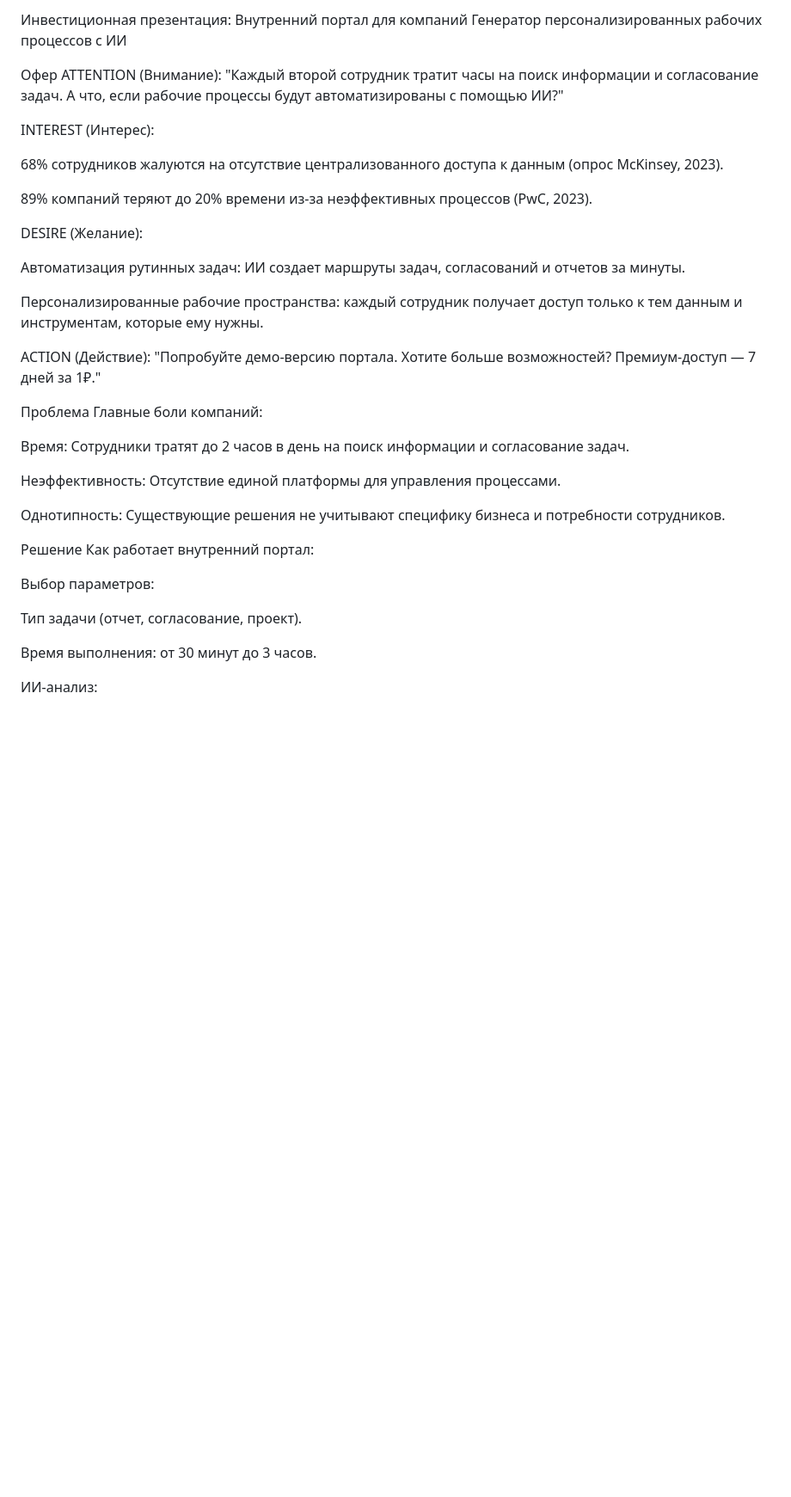
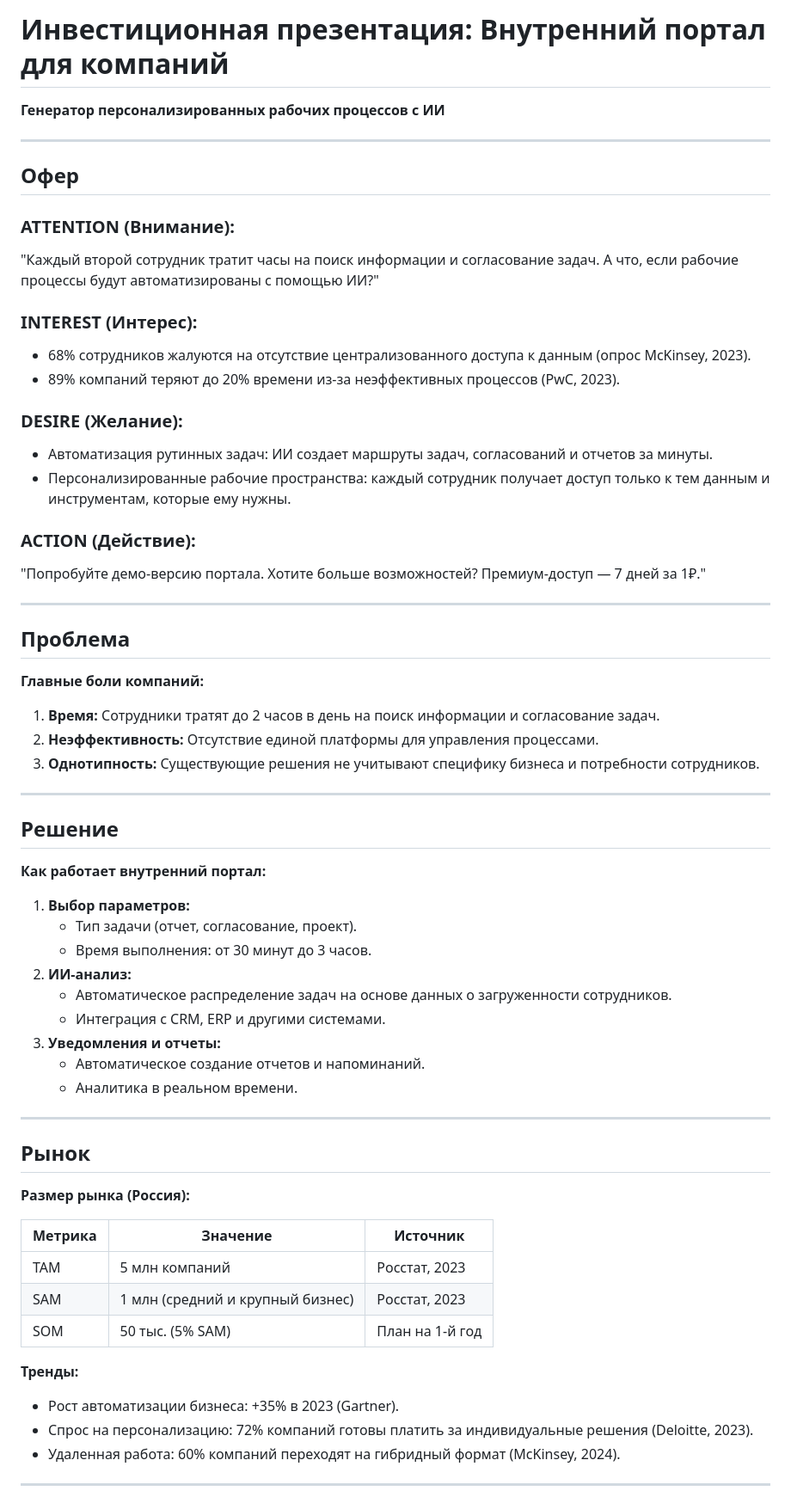
Before and after one commit to Kasa74/officeBOX, a Markdown page: README.md, the part around the change printed below. Shown: that part at 86% size. Drawn GitHub-style; blank space fills up the shorter version.

```diff
--- a/README.md
+++ b/README.md
@@ -1,42 +1,60 @@
-Инвестиционная презентация: Внутренний портал для компаний
-Генератор персонализированных рабочих процессов с ИИ
+# Инвестиционная презентация: Внутренний портал для компаний
+**Генератор персонализированных рабочих процессов с ИИ**
 
-Офер
-ATTENTION (Внимание):
+---
+
+## **Офер**
+### **ATTENTION (Внимание):**
 "Каждый второй сотрудник тратит часы на поиск информации и согласование задач. А что, если рабочие процессы будут автоматизированы с помощью ИИ?"
 
-INTEREST (Интерес):
+### **INTEREST (Интерес):**
+- 68% сотрудников жалуются на отсутствие централизованного доступа к данным (опрос McKinsey, 2023).
+- 89% компаний теряют до 20% времени из-за неэффективных процессов (PwC, 2023).
 
-68% сотрудников жалуются на отсутствие централизованного доступа к данным (опрос McKinsey, 2023).
+### **DESIRE (Желание):**
+- Автоматизация рутинных задач: ИИ создает маршруты задач, согласований и отчетов за минуты.
+- Персонализированные рабочие пространства: каждый сотрудник получает доступ только к тем данным и инструментам, которые ему нужны.
 
-89% компаний теряют до 20% времени из-за неэффективных процессов (PwC, 2023).
-
-DESIRE (Желание):
-
-Автоматизация рутинных задач: ИИ создает маршруты задач, согласований и отчетов за минуты.
-
-Персонализированные рабочие пространства: каждый сотрудник получает доступ только к тем данным и инструментам, которые ему нужны.
-
-ACTION (Действие):
+### **ACTION (Действие):**
 "Попробуйте демо-версию портала. Хотите больше возможностей? Премиум-доступ — 7 дней за 1₽."
 
-Проблема
-Главные боли компаний:
+---
 
-Время: Сотрудники тратят до 2 часов в день на поиск информации и согласование задач.
+## **Проблема**
+**Главные боли компаний:**
+1. **Время:** Сотрудники тратят до 2 часов в день на поиск информации и согласование задач.
+2. **Неэффективность:** Отсутствие единой платформы для управления процессами.
+3. **Однотипность:** Существующие решения не учитывают специфику бизнеса и потребности сотрудников.
 
-Неэффективность: Отсутствие единой платформы для управления процессами.
+---
 
-Однотипность: Существующие решения не учитывают специфику бизнеса и потребности сотрудников.
+## **Решение**
+**Как работает внутренний портал:**
+1. **Выбор параметров:**
+   - Тип задачи (отчет, согласование, проект).
+   - Время выполнения: от 30 минут до 3 часов.
+2. **ИИ-анализ:**
+   - Автоматическое распределение задач на основе данных о загруженности сотрудников.
+   - Интеграция с CRM, ERP и другими системами.
+3. **Уведомления и отчеты:**
+   - Автоматическое создание отчетов и напоминаний.
+   - Аналитика в реальном времени.
 
-Решение
-Как работает внутренний портал:
+---
 
-Выбор параметров:
+## **Рынок**
+**Размер рынка (Россия):**
 
-Тип задачи (отчет, согласование, проект).
+| Метрика       | Значение                     | Источник               |
+|---------------|------------------------------|------------------------|
+| TAM           | 5 млн компаний               | Росстат, 2023          |
+| SAM           | 1 млн (средний и крупный бизнес) | Росстат, 2023          |
+| SOM           | 50 тыс. (5% SAM)             | План на 1-й год        |
 
-Время выполнения: от 30 минут до 3 часов.
+**Тренды:**
+- Рост автоматизации бизнеса: +35% в 2023 (Gartner).
+- Спрос на персонализацию: 72% компаний готовы платить за индивидуальные решения (Deloitte, 2023).
+- Удаленная работа: 60% компаний переходят на гибридный формат (McKinsey, 2024).
 
-ИИ-анализ:
+---
 
```
Also changed, not shown: other parts of README.md (+82 -122 lines).
